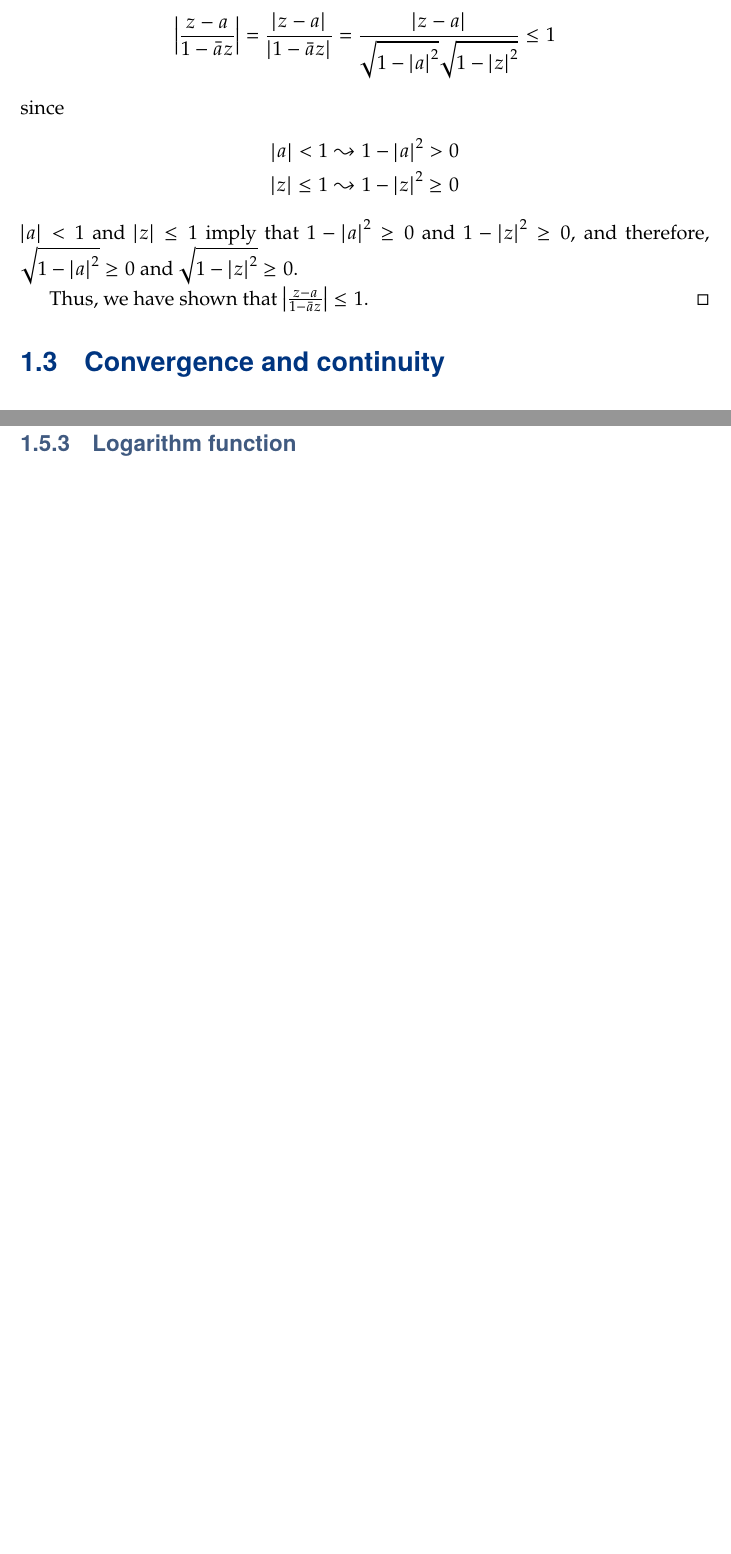
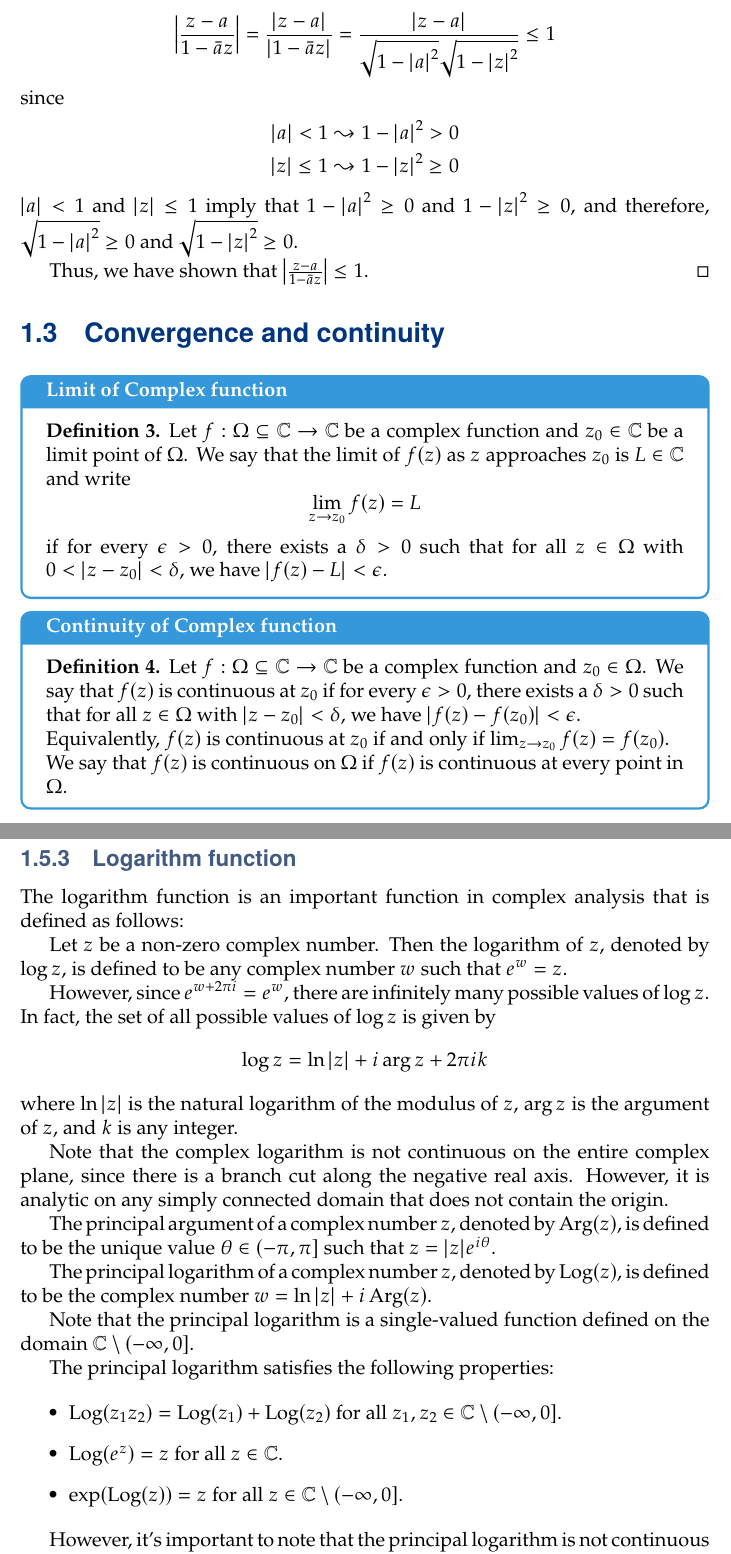
Before and after one commit to Hacker-Code-J/2023-1st-semester, a LaTeX thesis (Complex Analysis/CA_20192250.tex): two parts of pages 9 and 13 of 14, joined at a grey line, cut so that both start at the same text, the shorter picture padded with empty space. Compiled offline with pdfLaTeX.

Commit message:
Update CA_20192250.tex

```diff
--- a/Complex Analysis/CA_20192250.tex
+++ b/Complex Analysis/CA_20192250.tex
@@ -409,6 +409,24 @@
 
 	\section{Convergence and continuity}
 
+	\begin{tcolorbox}[colback=white,colframe=defcolor,arc=5pt,title={\color{white}\bf Limit of Complex function}]
+		\begin{definition}
+			Let $f: \Omega \subseteq \mathbb{C} \rightarrow \mathbb{C}$ be a complex function and $z_0 \in \mathbb{C}$ be a limit point of $\Omega$. We say that the limit of $f(z)$ as $z$ approaches $z_0$ is $L \in \mathbb{C}$ and write
+			\[ \lim_{z \to z_0} f(z) = L \]
+			if for every $\epsilon > 0$, there exists a $\delta > 0$ such that for all $z \in \Omega$ with $0 < |z - z_0| < \delta$, we have $|f(z) - L| < \epsilon$.
+		\end{definition}
+	\end{tcolorbox}
+
+	\begin{tcolorbox}[colback=white,colframe=defcolor,arc=5pt,title={\color{white}\bf Continuity of Complex function}]
+		\begin{definition}
+			Let $f: \Omega \subseteq \mathbb{C} \rightarrow \mathbb{C}$ be a complex function and $z_0 \in \Omega$. We say that $f(z)$ is continuous at $z_0$ if for every $\epsilon > 0$, there exists a $\delta > 0$ such that for all $z \in \Omega$ with $|z - z_0| < \delta$, we have $|f(z) - f(z_0)| < \epsilon$.
+
+			Equivalently, $f(z)$ is continuous at $z_0$ if and only if $\lim_{z \to z_0} f(z) = f(z_0)$.
+
+			We say that $f(z)$ is continuous on $\Omega$ if $f(z)$ is continuous at every point in $\Omega$.
+		\end{definition}
+	\end{tcolorbox}
+
 	\newpage
 	\section{Domains}
 	\begin{tcolorbox}[title=Path; Curve; Contour;]
@@ -495,6 +513,32 @@
 	\newpage
 	\subsection{Logarithm function}
 
+	The logarithm function is an important function in complex analysis that is defined as follows:
+
+	Let $z$ be a non-zero complex number. Then the logarithm of $z$, denoted by $\log z$, is defined to be any complex number $w$ such that $e^w = z$.
+
+	However, since $e^{w+2\pi i} = e^w$, there are infinitely many possible values of $\log z$. In fact, the set of all possible values of $\log z$ is given by
+	\[ \log z = \ln|z| + i\arg z + 2\pi ik \]
+	where $\ln|z|$ is the natural logarithm of the modulus of $z$, $\arg z$ is the argument of $z$, and $k$ is any integer.
+
+	Note that the complex logarithm is not continuous on the entire complex plane, since there is a branch cut along the negative real axis. However, it is analytic on any simply connected domain that does not contain the origin.
+
+	The principal argument of a complex number $z$, denoted by $\operatorname{Arg}(z)$, is defined to be the unique value $\theta \in (-\pi, \pi]$ such that $z = |z| e^{i\theta}$.
+
+	The principal logarithm of a complex number $z$, denoted by $\operatorname{Log}(z)$, is defined to be the complex number $w = \ln |z| + i \operatorname{Arg}(z)$.
+
+	Note that the principal logarithm is a single-valued function defined on the domain $\mathbb{C} \setminus (-\infty,0]$.
+
+	The principal logarithm satisfies the following properties:
+
+	\begin{itemize}
+		\item $\operatorname{Log}(z_1 z_2) = \operatorname{Log}(z_1) + \operatorname{Log}(z_2)$ for all $z_1, z_2 \in \mathbb{C} \setminus (-\infty,0]$.
+		\item $\operatorname{Log}(e^z) = z$ for all $z \in \mathbb{C}$.
+		\item $\exp(\operatorname{Log}(z)) = z$ for all $z \in \mathbb{C} \setminus (-\infty,0]$.
+	\end{itemize}
+
+	However, it's important to note that the principal logarithm is not continuous on the entire complex plane, since there is a branch cut along the negative real axis.
+
 
 
 
```
Lines whose indentation alone changed are shown as unchanged.
